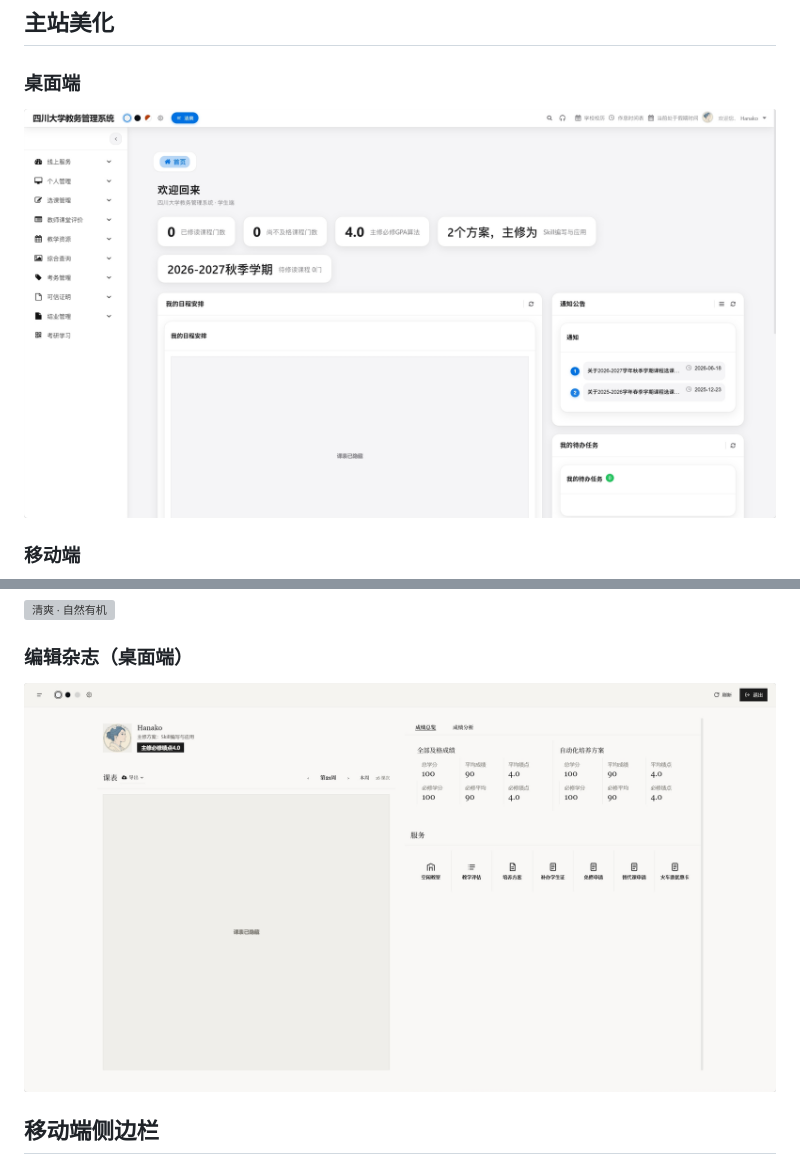
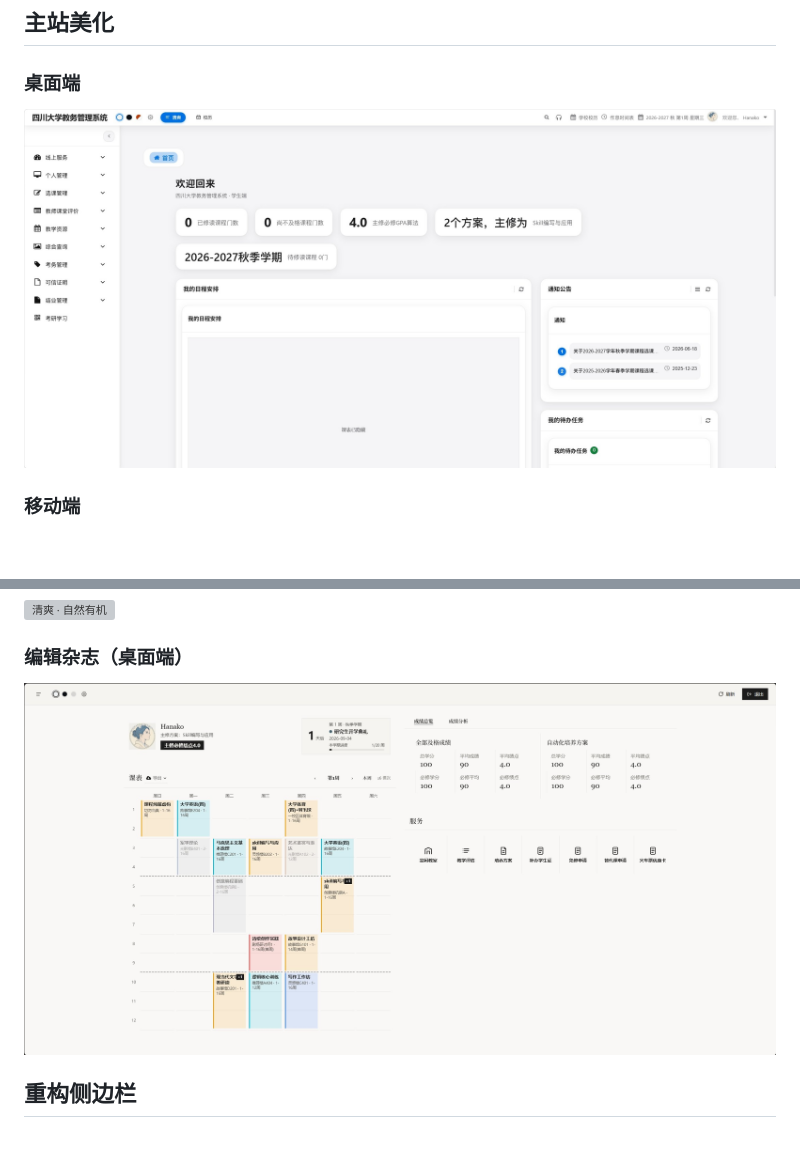
Before and after one commit to chaolan2019/SCU-URP-plusplus, a Markdown page: docs/SCREENSHOTS.md, 2 parts joined by grey strips. GitHub-like rendering; pictures changed too: docs/Clean-Mode-Magazine.jpg, docs/Main-Page.jpg; blank space fills up the shorter version; grey boxes are pictures that could not be loaded.

Commit message:
docs: 更新清爽模式/主站界面截图（v2.0.0 布局）

```diff
--- a/docs/SCREENSHOTS.md
+++ b/docs/SCREENSHOTS.md
@@ -34,6 +34,6 @@ SCU URP++ 各界面效果截图全集。主 README 仅展示核心四图，本
 
 ![清爽 · 编辑杂志](./Clean-Mode-Magazine.jpg)
 
-## 移动端侧边栏
+## 重构侧边栏
 
 ![移动端侧边栏](./Side-Bar-Mobile.jpg)
```
Also changed, not shown: docs/Clean-Mode-Flat.jpg, docs/Clean-Mode-Mobile.jpg, docs/Clean-Mode.jpg, 1 other file.
